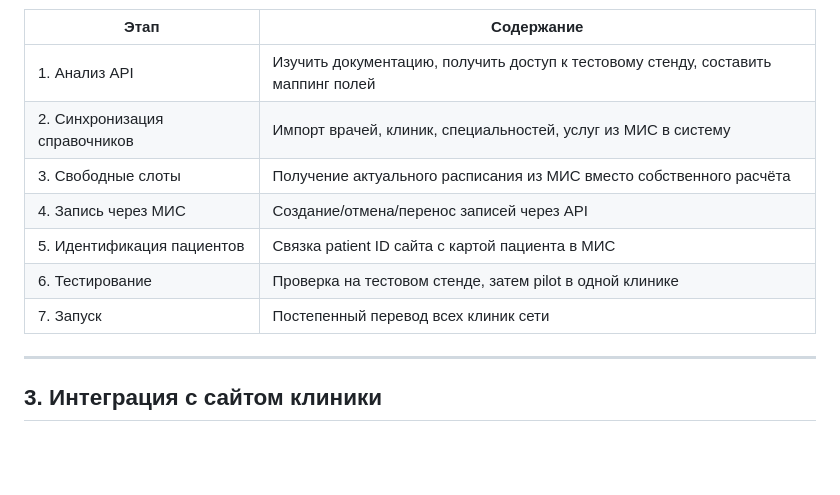
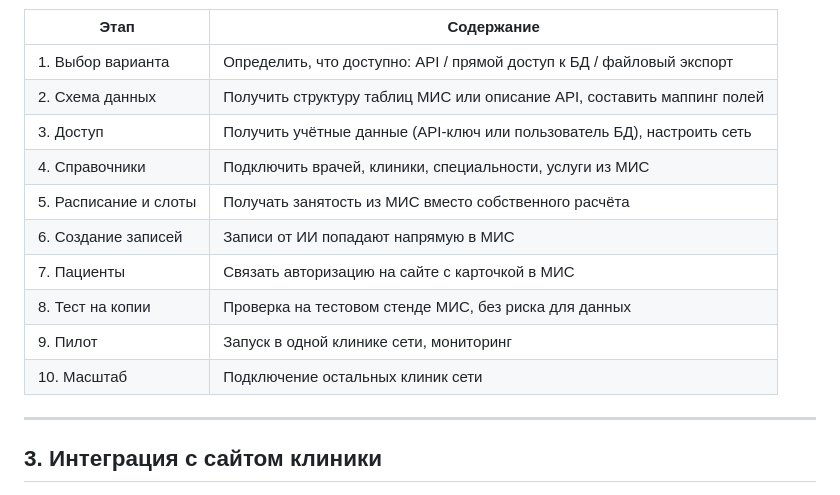
Before and after one commit to inoxbuttons/med, a Markdown page: SYSTEM_OVERVIEW.md, the part around one of its changes. GitHub-like rendering; blank space fills up the shorter version.

```diff
--- a/SYSTEM_OVERVIEW.md
+++ b/SYSTEM_OVERVIEW.md
@@ -137,13 +175,16 @@
 
 | Этап | Содержание |
 |---|---|
-| 1. Анализ API | Изучить документацию, получить доступ к тестовому стенду, составить маппинг полей |
-| 2. Синхронизация справочников | Импорт врачей, клиник, специальностей, услуг из МИС в систему |
-| 3. Свободные слоты | Получение актуального расписания из МИС вместо собственного расчёта |
-| 4. Запись через МИС | Создание/отмена/перенос записей через API |
-| 5. Идентификация пациентов | Связка patient ID сайта с картой пациента в МИС |
-| 6. Тестирование | Проверка на тестовом стенде, затем pilot в одной клинике |
-| 7. Запуск | Постепенный перевод всех клиник сети |
+| 1. Выбор варианта | Определить, что доступно: API / прямой доступ к БД / файловый экспорт |
+| 2. Схема данных | Получить структуру таблиц МИС или описание API, составить маппинг полей |
+| 3. Доступ | Получить учётные данные (API-ключ или пользователь БД), настроить сеть |
+| 4. Справочники | Подключить врачей, клиники, специальности, услуги из МИС |
+| 5. Расписание и слоты | Получать занятость из МИС вместо собственного расчёта |
+| 6. Создание записей | Записи от ИИ попадают напрямую в МИС |
+| 7. Пациенты | Связать авторизацию на сайте с карточкой в МИС |
+| 8. Тест на копии | Проверка на тестовом стенде МИС, без риска для данных |
+| 9. Пилот | Запуск в одной клинике сети, мониторинг |
+| 10. Масштаб | Подключение остальных клиник сети |
 
 ---
 
```
Also changed, not shown: other parts of SYSTEM_OVERVIEW.md (+45 -7 lines).
